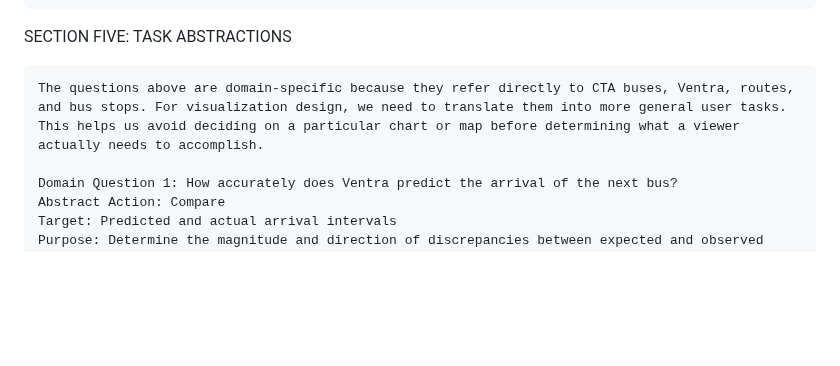
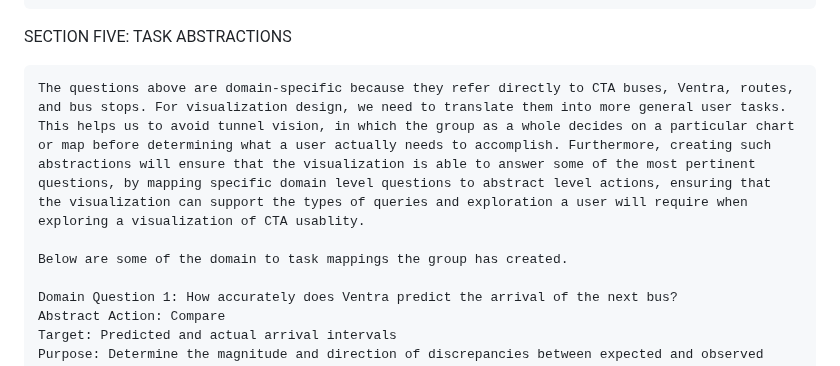
Before and after one commit to mhorowitz11213/CS424_Fall2016_Project, a Markdown page: Report/Assignment1.md, the part around the change. Rendered like a GitHub page; blank space fills up the shorter version.

```diff
--- a/Report/Assignment1.md
+++ b/Report/Assignment1.md
@@ -110,7 +110,9 @@ SECTION FOUR: DATA DESCRIPTION, CURRENT DATA DICTONARY, AND DOMAIN QUESTIONS
 
 SECTION FIVE: TASK ABSTRACTIONS
 
-	The questions above are domain-specific because they refer directly to CTA buses, Ventra, routes, and bus stops. For visualization design, we need to translate them into more general user tasks. This helps us avoid deciding on a particular chart or map before determining what a viewer actually needs to accomplish.
+	The questions above are domain-specific because they refer directly to CTA buses, Ventra, routes, and bus stops. For visualization design, we need to translate them into more general user tasks. This helps us to avoid tunnel vision, in which the group as a whole decides on a particular chart or map before determining what a user actually needs to accomplish. Furthermore, creating such abstractions will ensure that the visualization is able to answer some of the most pertinent questions, by mapping specific domain level questions to abstract level actions, ensuring that the visualization can support the types of queries and exploration a user will require when exploring a visualization of CTA usablity.
+
+	Below are some of the domain to task mappings the group has created.
 
 	Domain Question 1: How accurately does Ventra predict the arrival of the next bus?
 	Abstract Action: Compare
```
